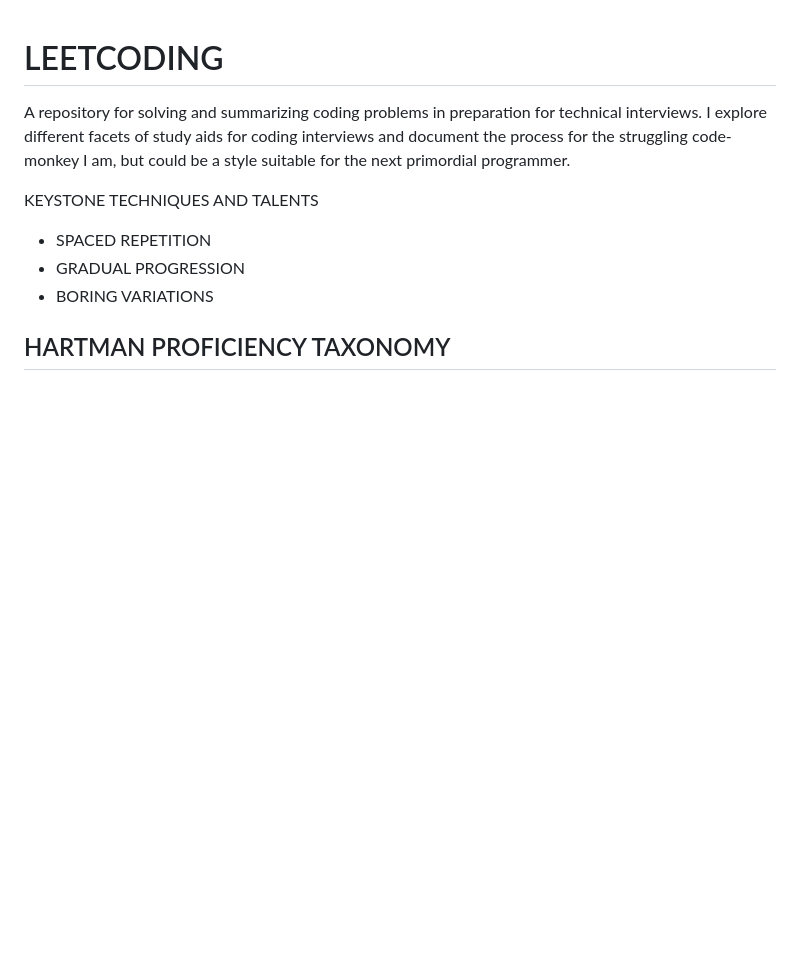
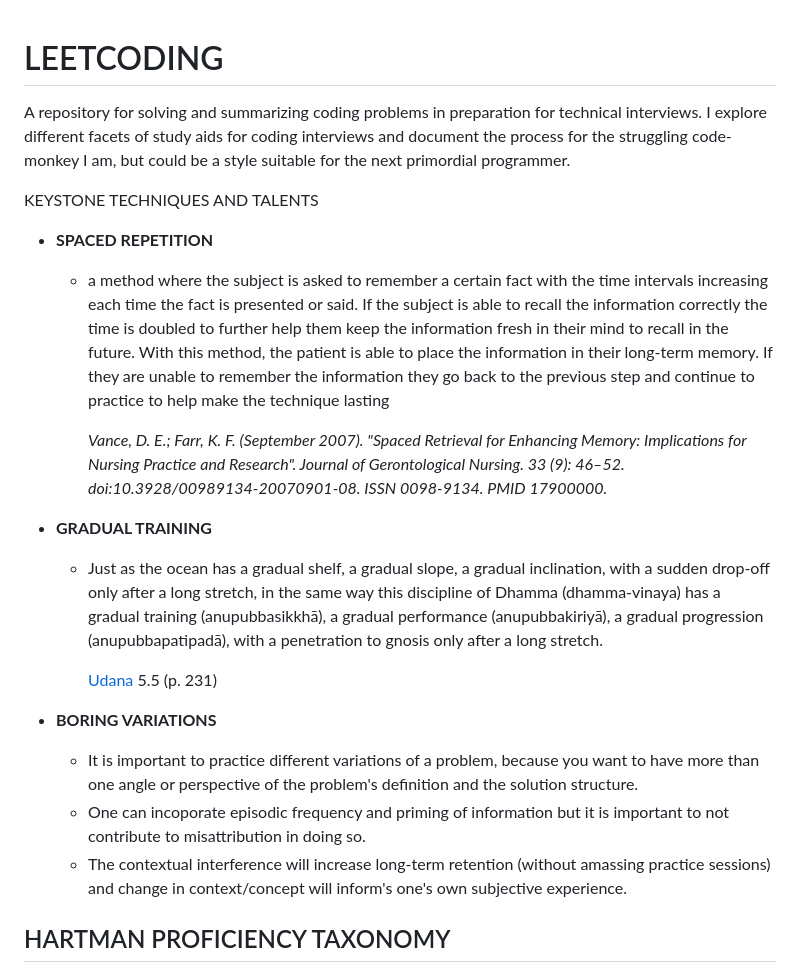
Before and after one commit to jph6366/leetcoding, a Markdown page: README.md, the part around the change. Drawn GitHub-style; blank space fills up the shorter version.

```diff
--- a/README.md
+++ b/README.md
@@ -4,9 +4,19 @@ A repository for solving and summarizing coding problems in preparation for tech
 I explore different facets of study aids for coding interviews and document the process for the struggling code-monkey I am, but could be a style suitable for the next primordial programmer.
 
 KEYSTONE TECHNIQUES AND TALENTS
-- SPACED REPETITION
-- GRADUAL PROGRESSION
-- BORING VARIATIONS
+- **SPACED REPETITION**
+   - a method where the subject is asked to remember a certain fact with the time intervals increasing each time the fact is presented or said. If the subject is able to recall the information correctly the time is doubled to further help them keep the information fresh in their mind to recall in the future. With this method, the patient is able to place the information in their long-term memory. If they are unable to remember the information they go back to the previous step and continue to practice to help make the technique lasting
+
+      _Vance, D. E.; Farr, K. F. (September 2007). "Spaced Retrieval for Enhancing Memory: Implications for Nursing Practice and Research". Journal of Gerontological Nursing. 33 (9): 46–52. doi:10.3928/00989134-20070901-08. ISSN 0098-9134. PMID 17900000._
+- **GRADUAL TRAINING**
+   - Just as the ocean has a gradual shelf, a gradual slope, a gradual inclination, with a sudden drop-off only after a long stretch, in the same way this discipline of Dhamma (dhamma-vinaya) has a gradual training (anupubbasikkhā), a gradual performance (anupubbakiriyā), a gradual progression (anupubbapatipadā), with a penetration to gnosis only after a long stretch.
+
+      [Udana](https://ancient-buddhist-texts.net/Texts-and-Translations/Udana/Exalted-Utterances.pdf) 5.5  (p. 231)
+
+- **BORING VARIATIONS**
+  - It is important to practice different variations of a problem, because you want to have more than one angle or perspective of the problem's definition and the solution structure.
+   - One can incoporate episodic frequency and priming of information but it is important to not contribute to misattribution in doing so.
+    - The contextual interference will increase long-term retention (without amassing practice sessions) and change in context/concept will inform's one's own subjective experience.
 
 ## HARTMAN PROFICIENCY TAXONOMY
 
```
